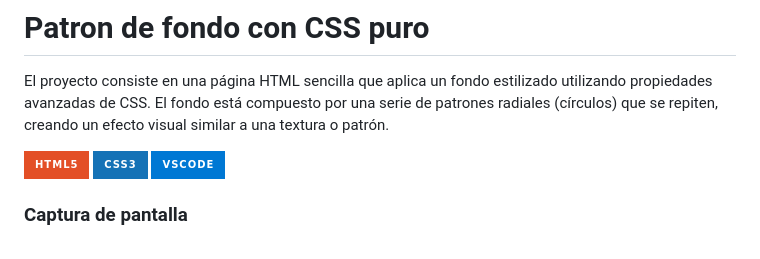
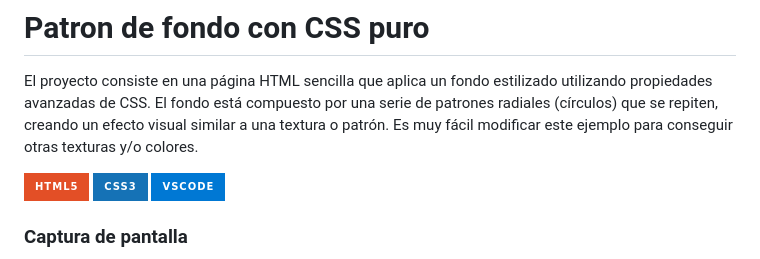
Before and after one commit to VintaBytes/Patron-de-fondo-con-CSS-puro, a Markdown page: README.md, the part around the change. GitHub-like rendering; badges without logos.

```diff
--- a/README.md
+++ b/README.md
@@ -1,6 +1,7 @@
 # Patron de fondo con CSS puro
 
 El proyecto consiste en una página HTML sencilla que aplica un fondo estilizado utilizando propiedades avanzadas de CSS. El fondo está compuesto por una serie de patrones radiales (círculos) que se repiten, creando un efecto visual similar a una textura o patrón.
+Es muy fácil modificar este ejemplo para conseguir otras texturas y/o colores.
 
 <span><img src="https://img.shields.io/badge/HTML5-E34F26?style=for-the-badge&logo=html5&logoColor=white"/></span>
 <span><img src="https://img.shields.io/badge/CSS3-1572B6?style=for-the-badge&logo=css3&logoColor=white"/></span>
```
